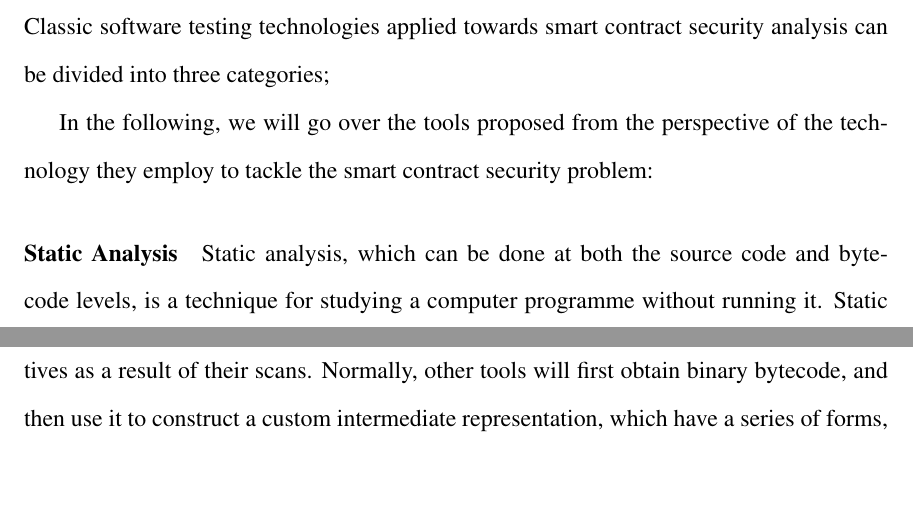
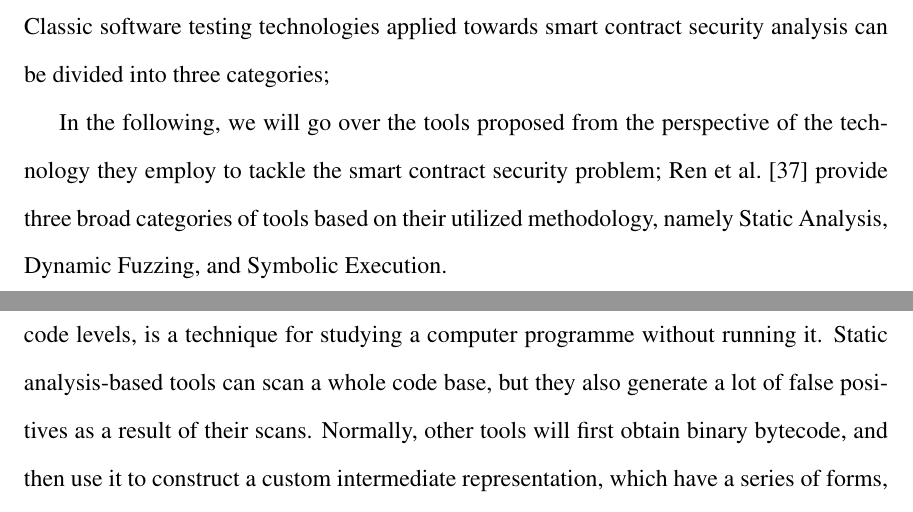
Before and after one commit to spilehchiha/thesis, a LaTeX thesis (mythesis.tex, which reads chapters/chapter3/chapter3.tex): two parts of pages 33 and 34 of 72 before the commit and two parts of pages 33 and 34 of 73 after it, joined at a grey line, cut so that both start at the same text, the shorter picture padded with empty space. Compiled offline with pdfLaTeX.

```diff
--- a/chapters/chapter3/chapter3.tex
+++ b/chapters/chapter3/chapter3.tex
@@ -30,7 +30,8 @@
 
 Classic software testing technologies applied towards smart contract security analysis can be divided into three categories;
 
-In the following, we will go over the tools proposed from the perspective of the technology they employ to tackle the smart contract security problem:
+In the following, we will go over the tools proposed from the perspective of the technology they employ to tackle the smart contract security problem;
+Ren et al.~\cite{Empirical-Evaluation-of-Smart-Contract-Testing:What-is-the-Best-Choice} provide three broad categories of tools based on their utilized methodology, namely Static Analysis, Dynamic Fuzzing, and Symbolic Execution.
 
 \paragraph{Static Analysis}
 Static analysis, which can be done at both the source code and bytecode levels, is a technique for studying a computer programme without running it.
```
Also changed, not shown: mythesis.tex (+1 -0 lines), mythesis.pdf, 10 other files.
